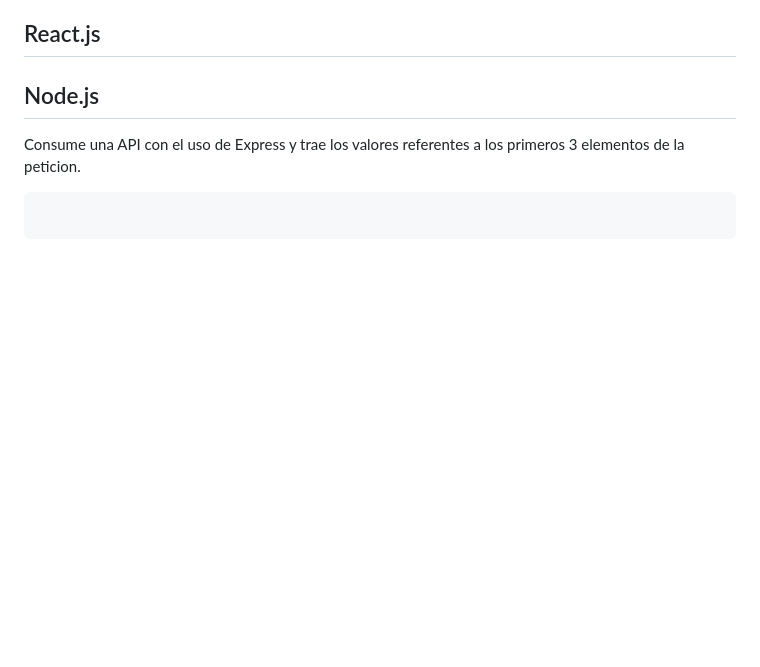
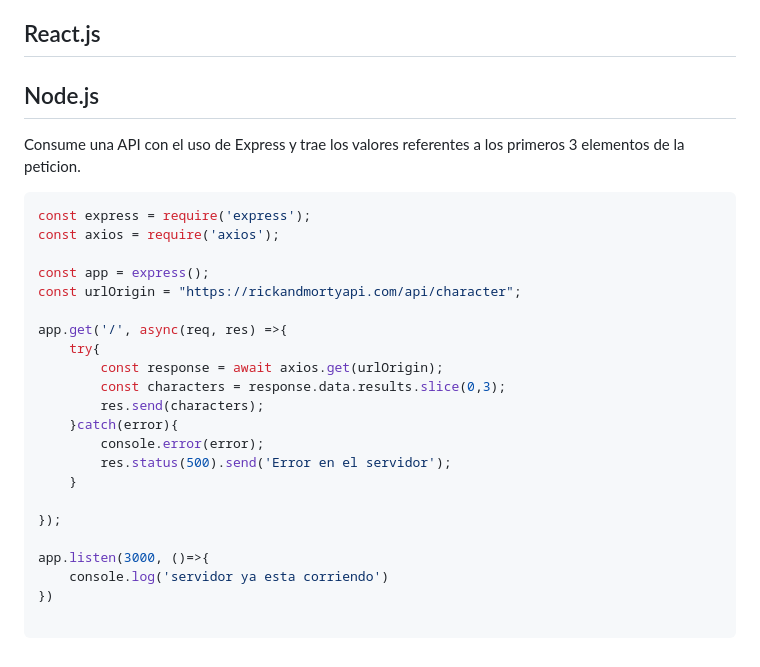
Before and after one commit to holasoymalva/Guia-para-Entrevistas-Laborales-de-Programacion, a Markdown page: ejercicios-de-programacion/readme.md, the part around the change. GitHub-like rendering; blank space fills up the shorter version.

Commit message:
agregamos respuesta de pregunta en node

````diff
--- a/ejercicios-de-programacion/readme.md
+++ b/ejercicios-de-programacion/readme.md
@@ -264,6 +264,28 @@ Ordenar los elementos de arr1 de modo que el orden relativo de los artículos en
 ## Node.js
 
 Consume una API con el uso de Express y trae los valores referentes a los primeros 3 elementos de la peticion.
+
 ```Javascript
+const express = require('express');
+const axios = require('axios');
+
+const app = express();
+const urlOrigin = "https://rickandmortyapi.com/api/character";
+
+app.get('/', async(req, res) =>{
+    try{
+        const response = await axios.get(urlOrigin);
+        const characters = response.data.results.slice(0,3);
+        res.send(characters);
+    }catch(error){
+        console.error(error);
+        res.status(500).send('Error en el servidor');
+    }
+
+});
+
+app.listen(3000, ()=>{
+    console.log('servidor ya esta corriendo')
+})
 
 ```
````
